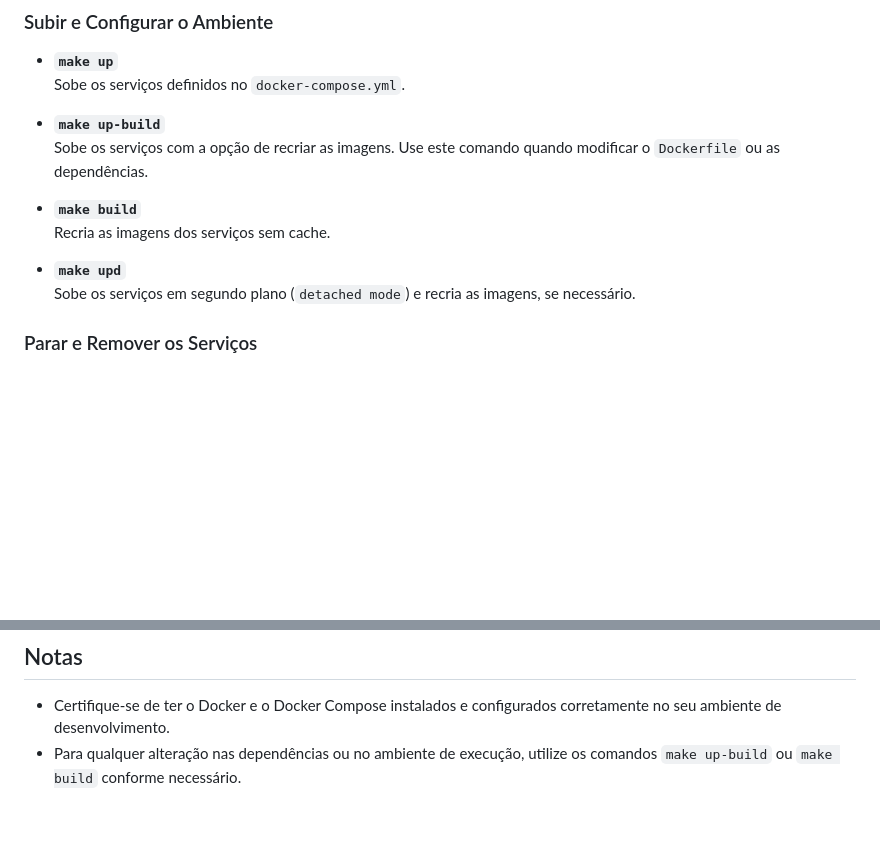
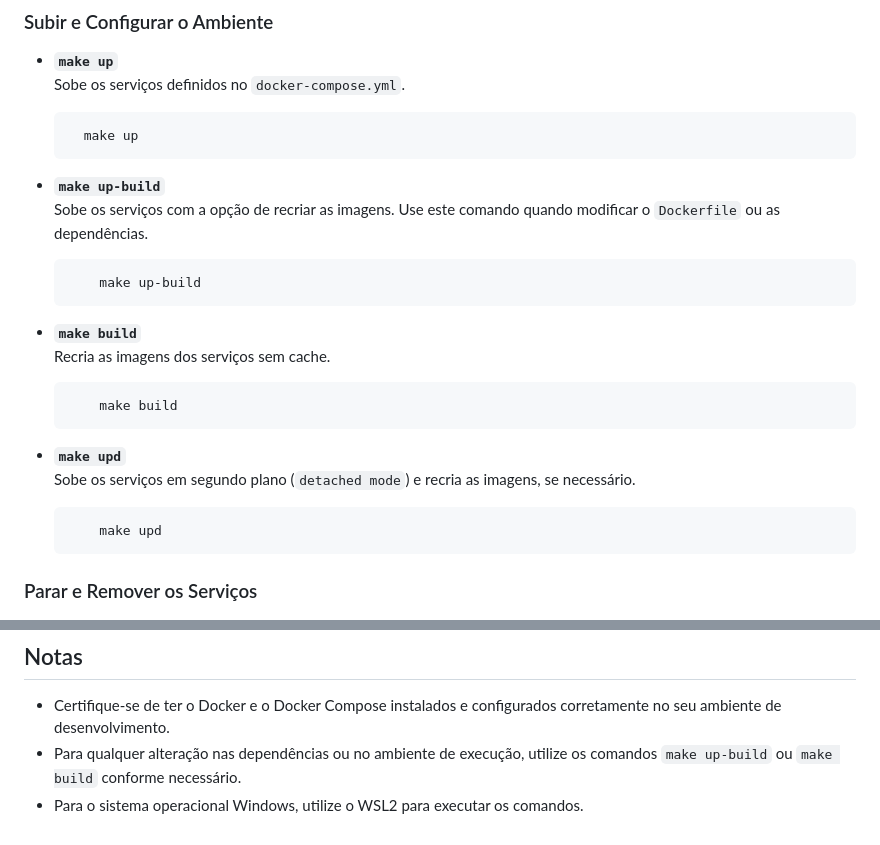
Before and after one commit to rickfsoares/-gora-Kosmos, a Markdown page: README.md, 2 parts joined by grey strips. GitHub-like rendering; blank space fills up the shorter version.

Commit message:
adicionando informações de subida do ambiente

````diff
--- a/README.md
+++ b/README.md
@@ -14,14 +14,30 @@ Este projeto utiliza Docker Compose para facilitar a configuração e execução
 - **`make up`**
   Sobe os serviços definidos no `docker-compose.yml`.
 
+  ```bash
+    make up
+  ```
+
 - **`make up-build`**
   Sobe os serviços com a opção de recriar as imagens. Use este comando quando modificar o `Dockerfile` ou as dependências.
+
+    ```bash
+        make up-build
+    ```
 
 - **`make build`**
   Recria as imagens dos serviços sem cache.
 
+    ```bash
+        make build
+    ```
+
 - **`make upd`**
   Sobe os serviços em segundo plano (`detached mode`) e recria as imagens, se necessário.
+
+    ```bash
+        make upd
+    ```
 
 ### Parar e Remover os Serviços
 
@@ -90,3 +106,4 @@ Este projeto utiliza Docker Compose para facilitar a configuração e execução
 
 - Certifique-se de ter o Docker e o Docker Compose instalados e configurados corretamente no seu ambiente de desenvolvimento.
 - Para qualquer alteração nas dependências ou no ambiente de execução, utilize os comandos `make up-build` ou `make build` conforme necessário.
+- Para o sistema operacional Windows, utilize o WSL2 para executar os comandos.
````
